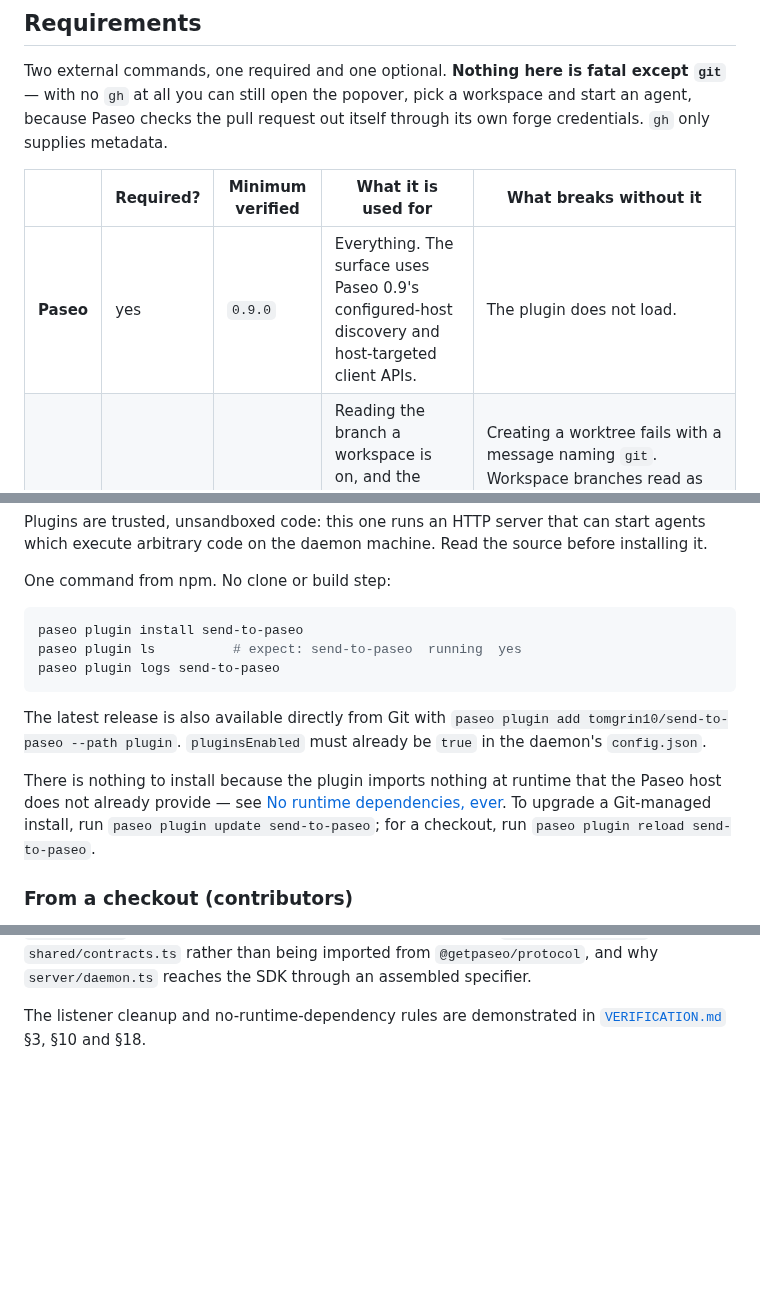
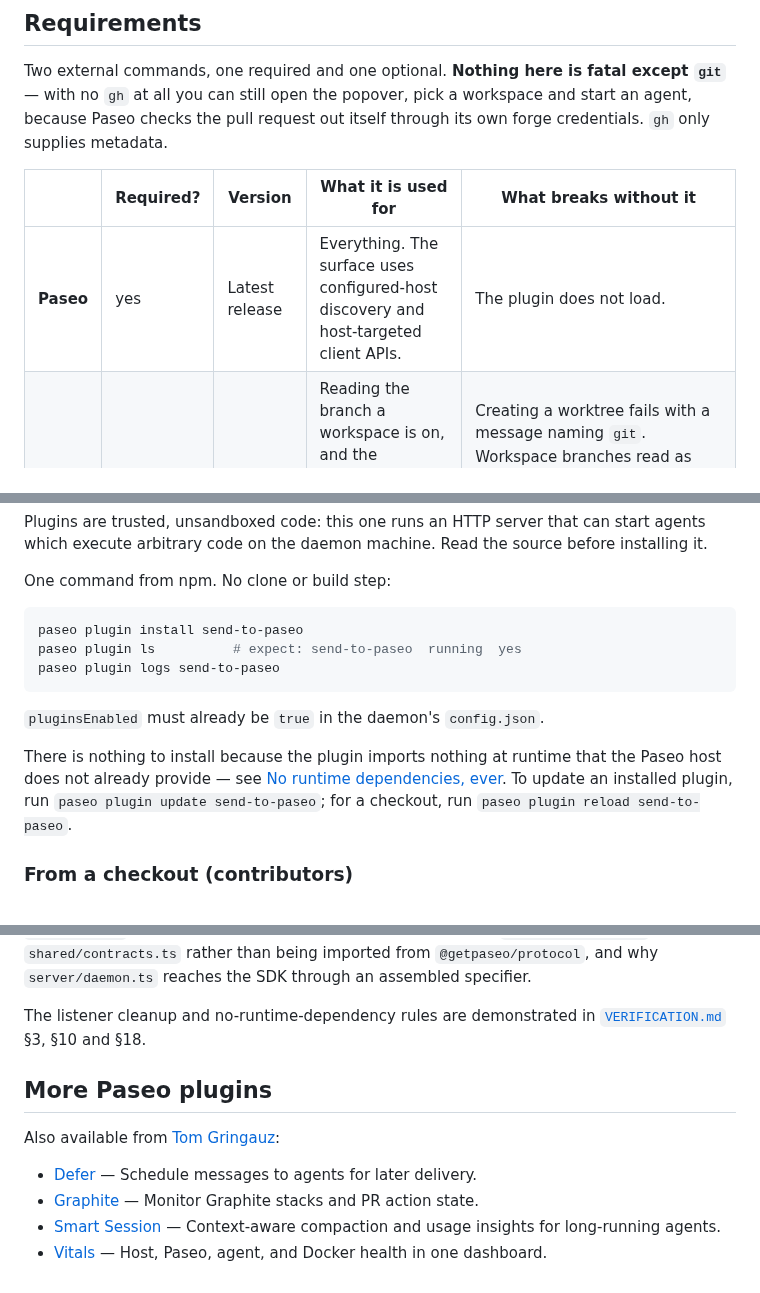
Before and after one commit to tomgrin10/send-to-paseo, a Markdown page: plugin/README.md, 3 parts joined by grey strips. Drawn GitHub-style; blank space fills up the shorter version.

````diff
--- a/plugin/README.md
+++ b/plugin/README.md
@@ -25,9 +25,9 @@ except `git`** — with no `gh` at all you can still open the popover, pick a
 workspace and start an agent, because Paseo checks the pull request out itself
 through its own forge credentials. `gh` only supplies metadata.
 
-| | Required? | Minimum verified | What it is used for | What breaks without it |
+| | Required? | Version | What it is used for | What breaks without it |
 | --- | --- | --- | --- | --- |
-| **Paseo** | yes | `0.9.0` | Everything. The surface uses Paseo 0.9's configured-host discovery and host-targeted client APIs. | The plugin does not load. |
+| **Paseo** | yes | Latest release | Everything. The surface uses configured-host discovery and host-targeted client APIs. | The plugin does not load. |
 | **`git`** | yes | `2.51.2` | Reading the branch a workspace is on, and the repository's `origin`. Paseo itself needs it to create a worktree. | Creating a worktree fails with a message naming `git`. Workspace branches read as unknown, so nothing is ranked as an exact or stack match — everything falls back to "create". |
 | **`gh`** | **no** | `2.98.0` | PR title, head and base branch names, and stack discovery (`gh pr list` rebuilds the whole Graphite stack, including its merged and closed members). | Sending still works. You lose the PR title, the branch names, exact/stack candidate ranking, and the `Title:`/`Branch:` lines in the agent's prompt. Stack detection is lost **entirely**, local git ancestry included: that check proves "this branch is an ancestor of a branch in the stack", and without `gh` there is no stack and no PR head branch to compare against. The bridge says so in the target picker, in the agent's prompt and in the log. |
 
@@ -117,14 +117,12 @@ paseo plugin ls          # expect: send-to-paseo  running  yes
 paseo plugin logs send-to-paseo
 ```
 
-The latest release is also available directly from Git with
-`paseo plugin add tomgrin10/send-to-paseo --path plugin`.
 `pluginsEnabled` must already be `true` in the daemon's `config.json`.
 
 There is nothing to install because the plugin imports nothing at runtime that
 the Paseo host does not already provide — see
-[No runtime dependencies, ever](#no-runtime-dependencies-ever). To upgrade a
-Git-managed install, run `paseo plugin update send-to-paseo`; for a checkout,
+[No runtime dependencies, ever](#no-runtime-dependencies-ever). To update an
+installed plugin, run `paseo plugin update send-to-paseo`; for a checkout,
 run `paseo plugin reload send-to-paseo`.
 
 ### From a checkout (contributors)
@@ -882,3 +880,12 @@ assembled specifier.
 
 The listener cleanup and no-runtime-dependency rules are demonstrated in
 [`VERIFICATION.md`](VERIFICATION.md) §3, §10 and §18.
+
+## More Paseo plugins
+
+Also available from [Tom Gringauz](https://github.com/tomgrin10):
+
+- [Defer](https://github.com/tomgrin10/paseo-defer) — Schedule messages to agents for later delivery.
+- [Graphite](https://github.com/tomgrin10/paseo-graphite) — Monitor Graphite stacks and PR action state.
+- [Smart Session](https://github.com/tomgrin10/paseo-smart-session) — Context-aware compaction and usage insights for long-running agents.
+- [Vitals](https://github.com/tomgrin10/paseo-vitals) — Host, Paseo, agent, and Docker health in one dashboard.
````
Also changed, not shown: other parts of plugin/README.md (+3 -3 lines), README.md (+9 -0 lines), docs/chrome-web-store/README.md (+1 -1 lines).
